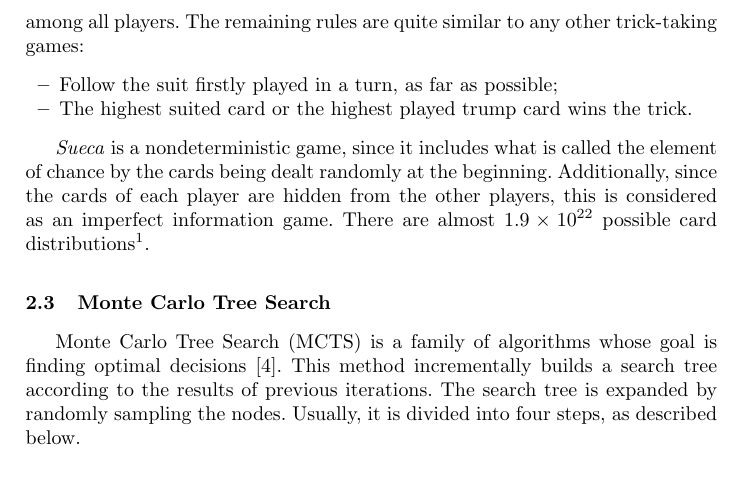
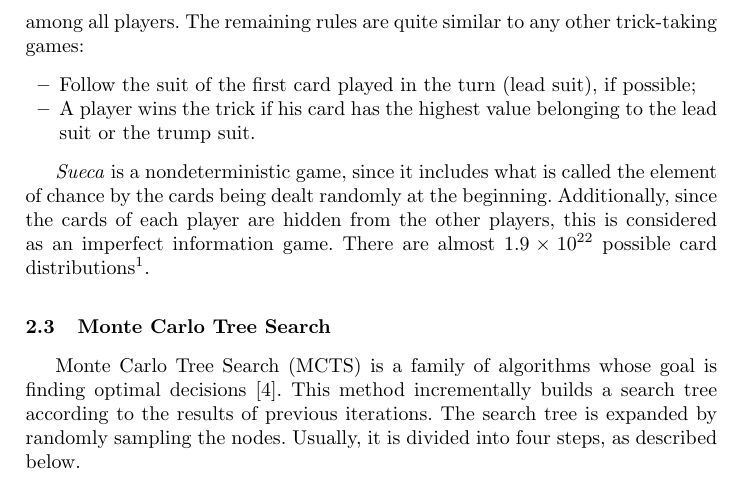
Before and after one commit to PipzCorreiaz/thesis-project, a LaTeX thesis (thesis-project.tex, which reads tex/2_2_sueca.tex): part of page 5 of 21, cut so that both start at the same text. Compiled offline with pdfLaTeX.

Commit message:
Add Sueca rules.

```diff
--- a/tex/2_2_sueca.tex
+++ b/tex/2_2_sueca.tex
@@ -24,8 +24,8 @@ Points & 0   & 2 & 3 & 4 & 10 & 11 \\ \hline
 After the deck has been shuffled and divided, the dealer chooses the top or bottom card to be the trump suit, leaves it on the table, and distributes the cards among all players.
 The remaining rules are quite similar to any other trick-taking games:
 \begin{itemize}
-\item Follow the suit firstly played in a turn, as far as possible;
-\item The highest suited card or the highest played trump card wins the trick.
+\item Follow the suit of the first card played in the turn (lead suit), if possible;
+\item A player wins the trick if his card has the highest value belonging to the lead suit or the trump suit.
 \end{itemize}
 
 
```
Also changed, not shown: tex/2_2_sueca.tex (2 more changed lines).
